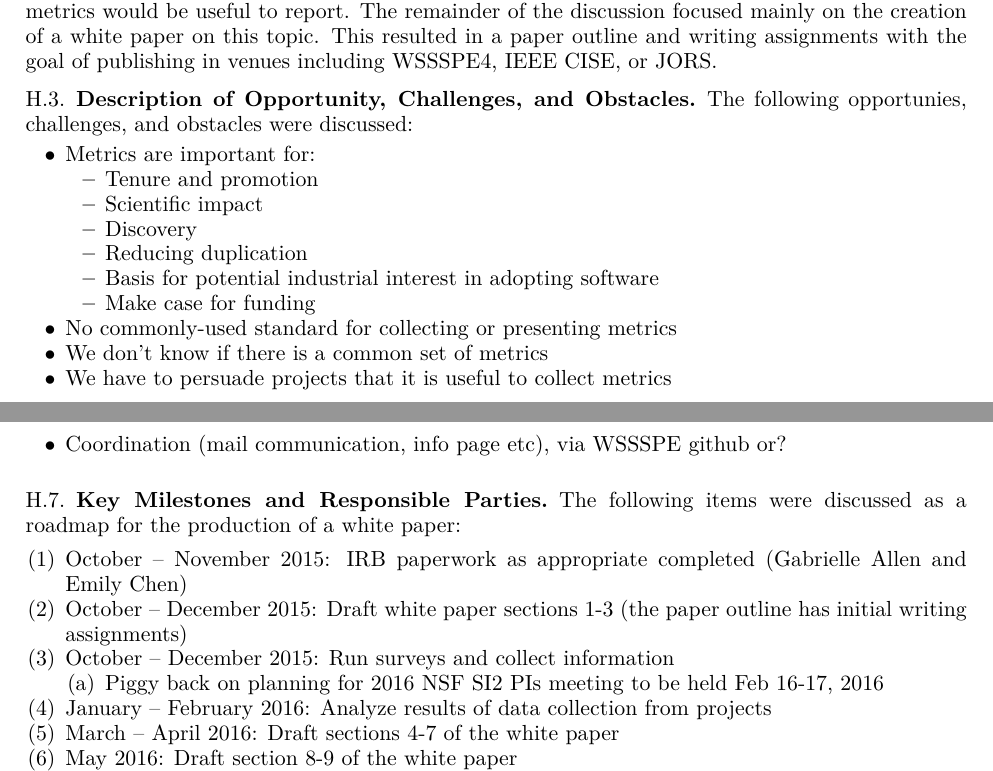
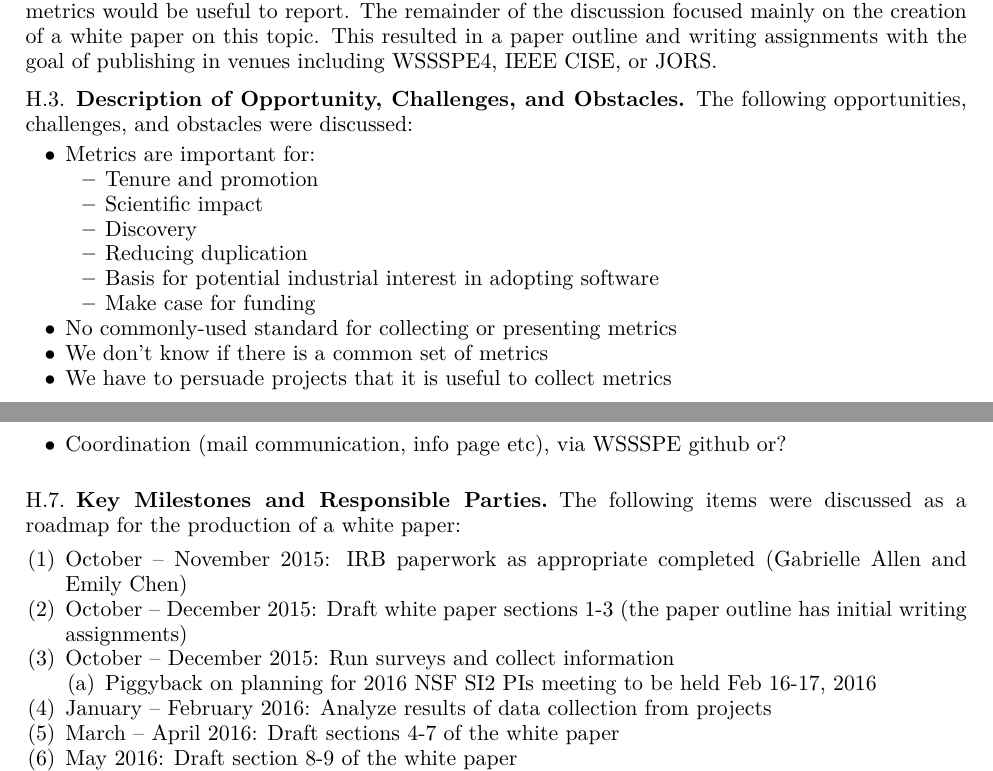
Before and after one commit to WSSSPE/meetings, a LaTeX paper (WSSSPE3/report/WSSSPE3_review.tex, which reads WSSSPE3/report/wg_appendix_metrics.tex): two parts of pages 18 and 19 of 25, joined at a grey line, cut so that both start at the same text. Compiled offline with pdfLaTeX.

Commit message:
small edits

```diff
--- a/WSSSPE3/report/wg_appendix_metrics.tex
+++ b/WSSSPE3/report/wg_appendix_metrics.tex
@@ -193,7 +193,7 @@ The idea was put forth for the group to interact with the organizing committee o
 
 \subsection{Description of Opportunity, Challenges, and Obstacles}
 
-The following opportunies, challenges, and obstacles were discussed:
+The following opportunities, challenges, and obstacles were discussed:
 
 \begin{itemize}
 \item
@@ -223,7 +223,7 @@ Metrics are important for:
 No commonly-used standard for collecting or presenting metrics
 
 \item
-We don’t know if there is a common set of metrics
+We don't know if there is a common set of metrics
 
 \item
 We have to persuade projects that it is useful to collect metrics
@@ -290,24 +290,24 @@ The following items were discussed as a roadmap for the production of a white pa
 
 \begin{enumerate}
 \item
-October – November 2015: IRB paperwork as appropriate completed (Gabrielle Allen and Emily Chen)
+October -- November 2015: IRB paperwork as appropriate completed (Gabrielle Allen and Emily Chen)
 
 \item
-October – December 2015: Draft white paper sections 1-3 (the paper outline has initial writing assignments)
+October -- December 2015: Draft white paper sections 1-3 (the paper outline has initial writing assignments)
 
 \item
-October – December 2015: Run surveys and collect information
+October -- December 2015: Run surveys and collect information
 
 \begin{enumerate}
 \item
-        Piggy back on planning for 2016 NSF SI2 PIs meeting to be held Feb 16-17, 2016
+        Piggyback on planning for 2016 NSF SI2 PIs meeting to be held Feb 16-17, 2016
 \end{enumerate}
 
 \item
-January – February 2016: Analyze results of data collection from projects
+January -- February 2016: Analyze results of data collection from projects
 
 \item
-March – April 2016: Draft sections 4-7 of the white paper
+March -- April 2016: Draft sections 4-7 of the white paper
 
 \item
 May 2016: Draft section 8-9 of the white paper
```
Also changed, not shown: WSSSPE3/report/wg_appendix_metrics.tex (8 more changed lines).
